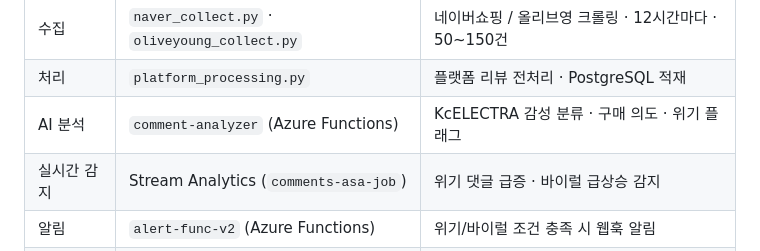
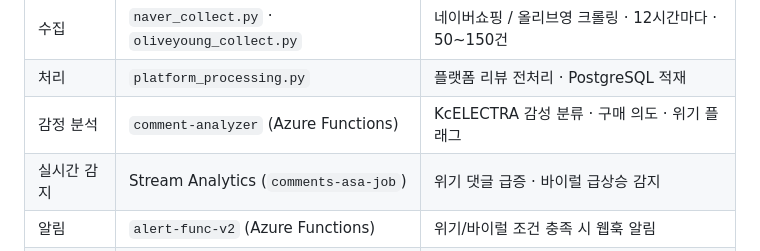
Before and after one commit to bagg8234-lab/Azure-Sentiment-Analysis-Pipeline, a Markdown page: README.md, the part around the change. GitHub-like rendering.

Commit message:
Update README for AI analysis to sentiment analysis

```diff
--- a/README.md
+++ b/README.md
@@ -42,7 +42,7 @@ youtube_collect.py / naver_collect.py / oliveyoung_collect.py
 | 처리 | `youtube_processing.py` | 수집 데이터 전처리 · PostgreSQL 적재 |
 | 수집 | `naver_collect.py` · `oliveyoung_collect.py` | 네이버쇼핑 / 올리브영 크롤링 · 12시간마다 · 50~150건 |
 | 처리 | `platform_processing.py` | 플랫폼 리뷰 전처리 · PostgreSQL 적재 |
-| AI 분석 | `comment-analyzer` (Azure Functions) | KcELECTRA 감성 분류 · 구매 의도 · 위기 플래그 |
+| 감정 분석 | `comment-analyzer` (Azure Functions) | KcELECTRA 감성 분류 · 구매 의도 · 위기 플래그 |
 | 실시간 감지 | Stream Analytics (`comments-asa-job`) | 위기 댓글 급증 · 바이럴 급상승 감지 |
 | 알림 | `alert-func-v2` (Azure Functions) | 위기/바이럴 조건 충족 시 웹훅 알림 |
 | 시각화 | `app.py` (Flask) | 웹 대시보드 · GPT-4o-mini 인사이트 요약 · 음성 안내 |
```
